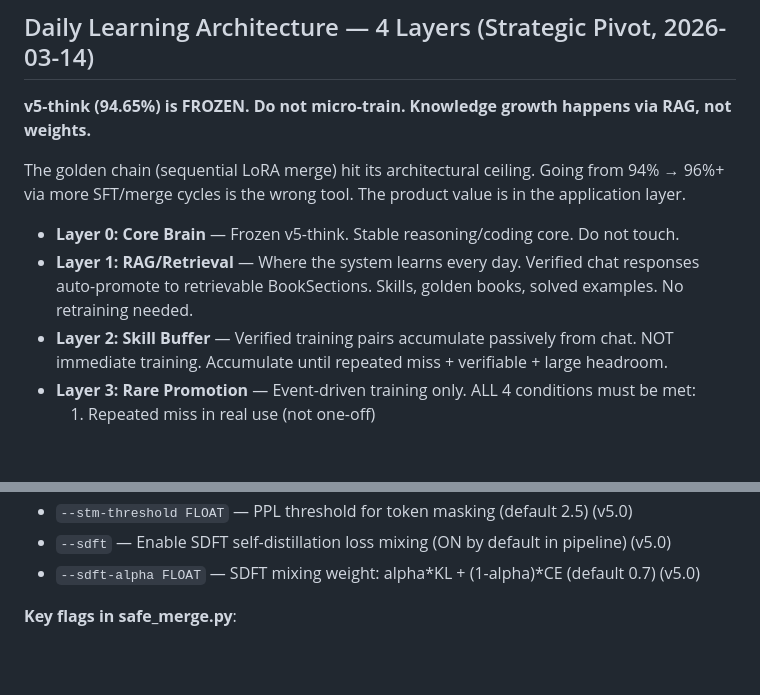
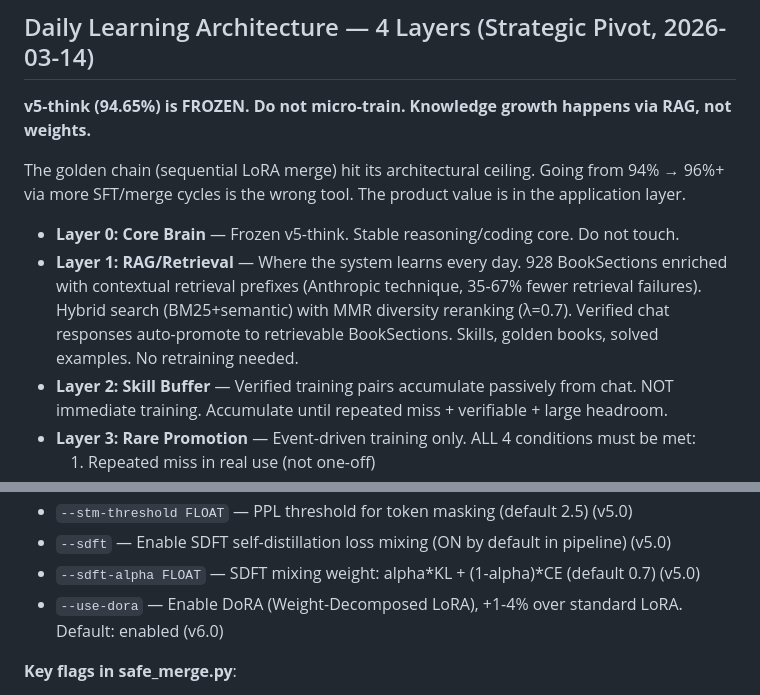
Before and after one commit to Dhenz14/Hive-AI, a Markdown page: CLAUDE.md, 2 parts joined by grey strips. Rendered like a GitHub page; blank space fills up the shorter version.

```diff
--- a/CLAUDE.md
+++ b/CLAUDE.md
@@ -77,8 +77,10 @@ The golden chain (sequential LoRA merge) hit its architectural ceiling. Going fr
 more SFT/merge cycles is the wrong tool. The product value is in the application layer.
 
 - **Layer 0: Core Brain** — Frozen v5-think. Stable reasoning/coding core. Do not touch.
-- **Layer 1: RAG/Retrieval** — Where the system learns every day. Verified chat responses auto-promote
-  to retrievable BookSections. Skills, golden books, solved examples. No retraining needed.
+- **Layer 1: RAG/Retrieval** — Where the system learns every day. 928 BookSections enriched with
+  contextual retrieval prefixes (Anthropic technique, 35-67% fewer retrieval failures). Hybrid search
+  (BM25+semantic) with MMR diversity reranking (λ=0.7). Verified chat responses auto-promote to
+  retrievable BookSections. Skills, golden books, solved examples. No retraining needed.
 - **Layer 2: Skill Buffer** — Verified training pairs accumulate passively from chat. NOT immediate
   training. Accumulate until repeated miss + verifiable + large headroom.
 - **Layer 3: Rare Promotion** — Event-driven training only. ALL 4 conditions must be met:
@@ -183,6 +185,7 @@ bash scripts/run_full_cycle.sh thinking datasets/thinking_all_batch2.jsonl v3-th
 - `--stm-threshold FLOAT` — PPL threshold for token masking (default 2.5) (v5.0)
 - `--sdft` — Enable SDFT self-distillation loss mixing (ON by default in pipeline) (v5.0)
 - `--sdft-alpha FLOAT` — SDFT mixing weight: alpha*KL + (1-alpha)*CE (default 0.7) (v5.0)
+- `--use-dora` — Enable DoRA (Weight-Decomposed LoRA), +1-4% over standard LoRA. Default: enabled (v6.0)
 
 **Key flags in safe_merge.py**:
 - `--della-drop FLOAT` — DELLA pruning drop rate (default 0.0). **WARNING: DELLA is BROKEN for PEFT merge — 3.33x rescaling corrupts model weights. DO NOT USE until fixed. Use 0.0.**
```
Also changed, not shown: GEMS_BLUEPRINT.md (+14 -6 lines).
